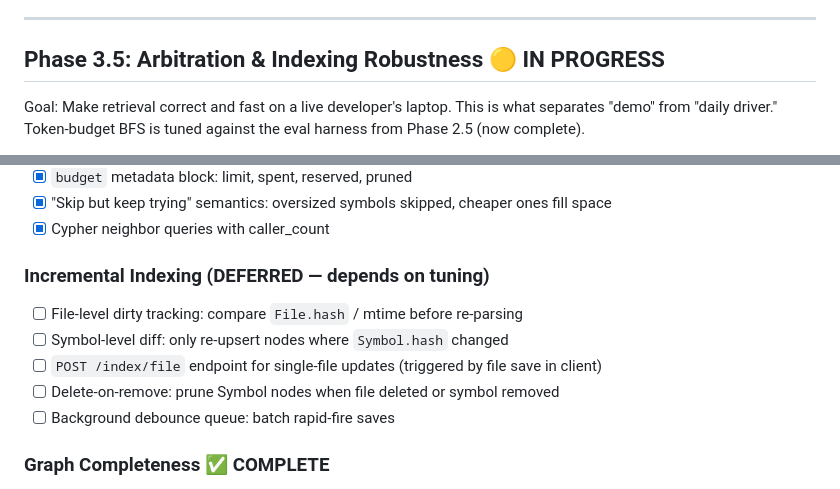
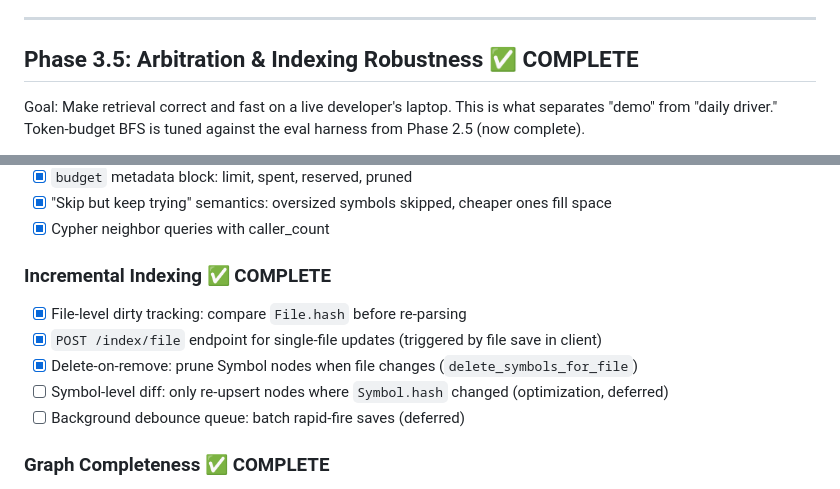
Before and after one commit to idxoid/surgical_context, a Markdown page: docs/road_map.md, 2 parts joined by grey strips. Drawn GitHub-style.

Commit message:
Update roadmap: Phase 3.5 complete (token-budget BFS + incremental indexing)
Co-Authored-By: Claude Haiku 4.5 <noreply@anthropic.com>

```diff
--- a/docs/road_map.md
+++ b/docs/road_map.md
@@ -105,7 +105,7 @@ Goal: Connect the semantic layer via documentation.
 
 ---
 
-## Phase 3.5: Arbitration & Indexing Robustness 🟡 IN PROGRESS
+## Phase 3.5: Arbitration & Indexing Robustness ✅ COMPLETE
 Goal: Make retrieval correct and fast on a live developer's laptop. This is what separates "demo" from "daily driver." Token-budget BFS is tuned against the eval harness from Phase 2.5 (now complete).
 
 > **Spec:** [spec_token_budget_bfs.md](spec_token_budget_bfs.md) — best-first traversal replacing hardcoded `*1..2`, with scoring function, algorithm, contract additions, and tuning protocol.
@@ -121,12 +121,12 @@ Goal: Make retrieval correct and fast on a live developer's laptop. This is what
 - [x] "Skip but keep trying" semantics: oversized symbols skipped, cheaper ones fill space
 - [x] Cypher neighbor queries with caller_count
 
-### Incremental Indexing (DEFERRED — depends on tuning)
-- [ ] File-level dirty tracking: compare `File.hash` / mtime before re-parsing
-- [ ] Symbol-level diff: only re-upsert nodes where `Symbol.hash` changed
-- [ ] `POST /index/file` endpoint for single-file updates (triggered by file save in client)
-- [ ] Delete-on-remove: prune Symbol nodes when file deleted or symbol removed
-- [ ] Background debounce queue: batch rapid-fire saves
+### Incremental Indexing ✅ COMPLETE
+- [x] File-level dirty tracking: compare `File.hash` before re-parsing
+- [x] `POST /index/file` endpoint for single-file updates (triggered by file save in client)
+- [x] Delete-on-remove: prune Symbol nodes when file changes (`delete_symbols_for_file`)
+- [ ] Symbol-level diff: only re-upsert nodes where `Symbol.hash` changed (optimization, deferred)
+- [ ] Background debounce queue: batch rapid-fire saves (deferred)
 
 ### Graph Completeness ✅ COMPLETE
 - [x] `IMPORTS` edge between Files to enable correct cross-module call resolution
```
